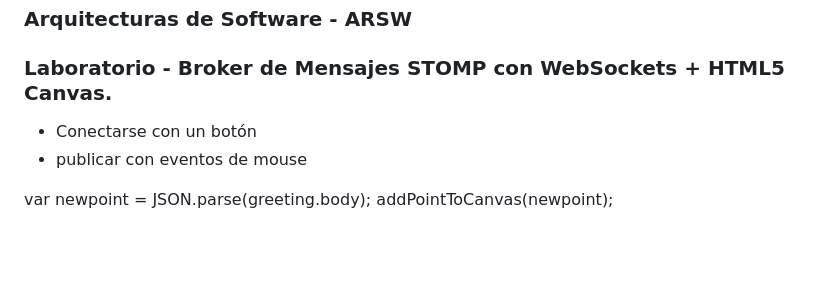
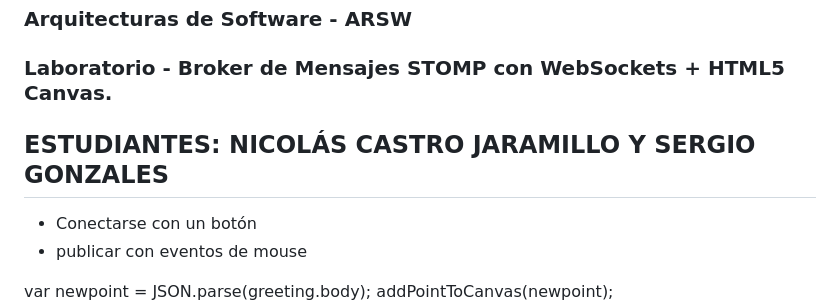
Before and after one commit to cattus09/ARSW_lab_8, a Markdown page: README.md, the part around the change. Rendered like a GitHub page; blank space fills up the shorter version.

```diff
--- a/README.md
+++ b/README.md
@@ -1,7 +1,7 @@
 ### Escuela Colombiana de Ingeniería
 ### Arquitecturas de Software - ARSW
 ### Laboratorio - Broker de Mensajes STOMP con WebSockets + HTML5 Canvas.
-
+## ESTUDIANTES: NICOLÁS CASTRO JARAMILLO Y SERGIO GONZALES
 
 
 - Conectarse con un botón
```
